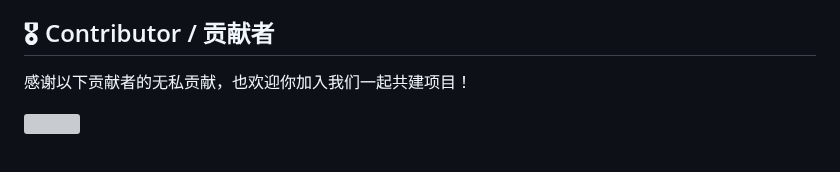
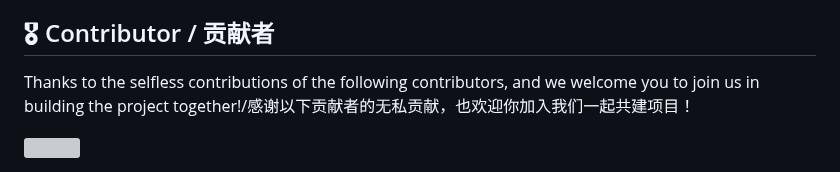
Before and after one commit to ExcellentCloud/Starlight-Redirect, a Markdown page: README.md, the part around the change. Drawn GitHub-style; grey boxes are pictures that could not be loaded.

Commit message:
更新 README.md

```diff
--- a/README.md
+++ b/README.md
@@ -164,7 +164,7 @@ Congratulations on completing the site deployment! / 恭喜你完成了站点部
    - 遵循现有代码结构并添加详细注释。
 ## 🎖︎ Contributor / 贡献者
 
-感谢以下贡献者的无私贡献，也欢迎你加入我们一起共建项目！
+Thanks to the selfless contributions of the following contributors, and we welcome you to join us in building the project together!/感谢以下贡献者的无私贡献，也欢迎你加入我们一起共建项目！
 
 <a href="https://github.com/ExcellentCloud/Starlight-Redirect/graphs/contributors">
   <img src="https://contrib.rocks/image?repo=ExcellentCloud/Starlight-Redirect" />
```
